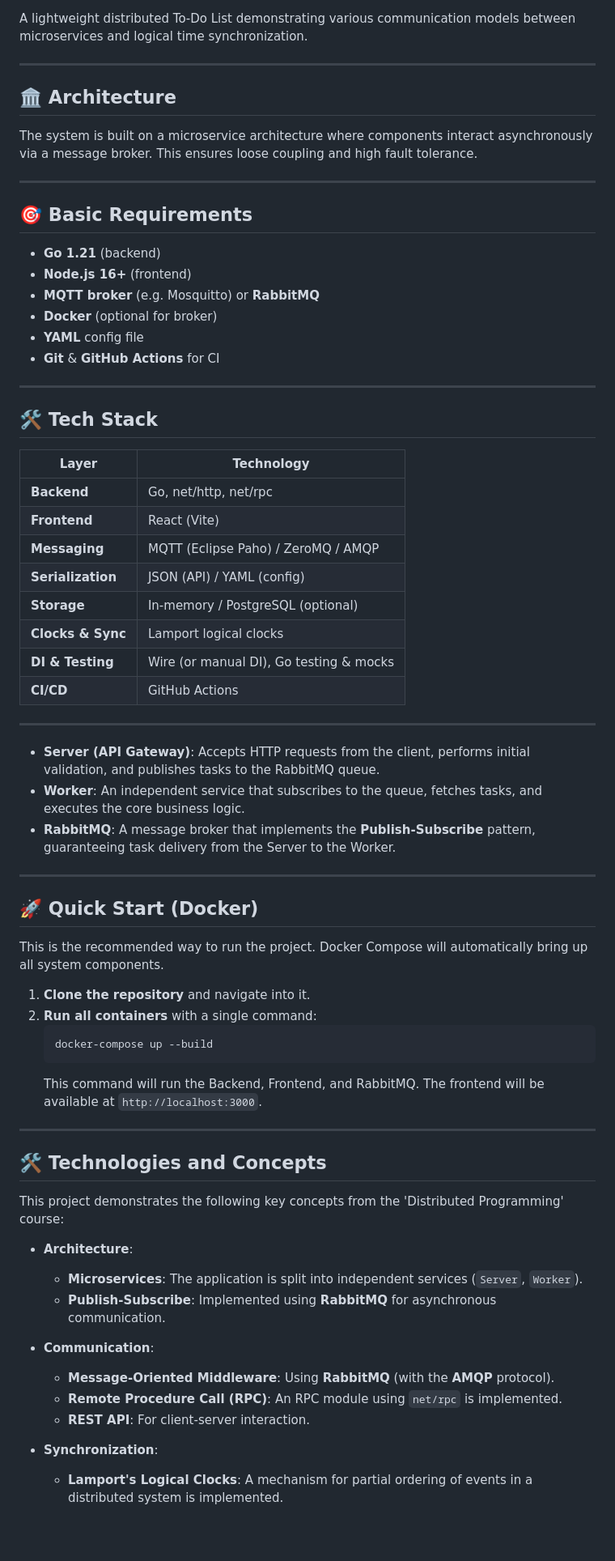
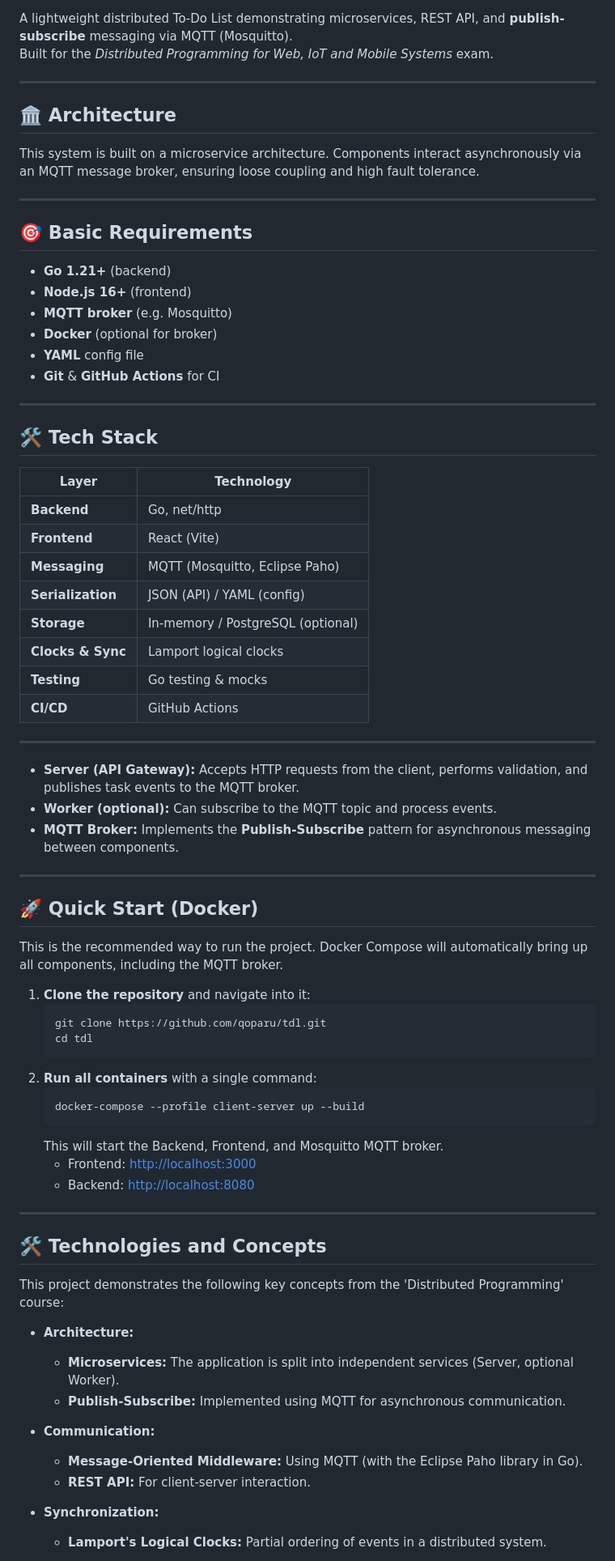
Before and after one commit to qoparu/tdl, a Markdown page: README.md, the part around one of its changes. Shown at 81% size. Drawn GitHub-style; blank space fills up the shorter version.

````diff
--- a/README.md
+++ b/README.md
@@ -6,20 +6,21 @@
 [![Docker](https://img.shields.io/badge/Docker-✓-blue?logo=docker)](https://www.docker.com/)
 [![License: MIT](https://img.shields.io/badge/License-MIT-green)](https://opensource.org/licenses/MIT)
 
-A lightweight distributed To-Do List demonstrating various communication models between microservices and logical time synchronization.
+A lightweight distributed To-Do List demonstrating microservices, REST API, and **publish-subscribe** messaging via MQTT (Mosquitto).
+Built for the *Distributed Programming for Web, IoT and Mobile Systems* exam.
 
 ---
 
 ## 🏛️ Architecture
 
-The system is built on a microservice architecture where components interact asynchronously via a message broker. This ensures loose coupling and high fault tolerance.
+This system is built on a microservice architecture. Components interact asynchronously via an MQTT message broker, ensuring loose coupling and high fault tolerance.
 
 ---
 
 ## 🎯 Basic Requirements
-- **Go 1.21** (backend)
+- **Go 1.21+** (backend)
 - **Node.js 16+** (frontend)
-- **MQTT broker** (e.g. Mosquitto) or **RabbitMQ**
+- **MQTT broker** (e.g. Mosquitto)
 - **Docker** (optional for broker)
 - **YAML** config file
 - **Git** & **GitHub Actions** for CI
@@ -30,33 +31,39 @@ The system is built on a microservice architecture where components interact asy
 
 | Layer               | Technology                               |
 |---------------------|------------------------------------------|
-| **Backend**         | Go, net/http, net/rpc                    |
+| **Backend**         | Go, net/http                             |
 | **Frontend**        | React (Vite)                             |
-| **Messaging**       | MQTT (Eclipse Paho) / ZeroMQ / AMQP      |
-| **Serialization**   | JSON (API) / YAML (config)              |
+| **Messaging**       | MQTT (Mosquitto, Eclipse Paho)           |
+| **Serialization**   | JSON (API) / YAML (config)               |
 | **Storage**         | In-memory / PostgreSQL (optional)        |
 | **Clocks & Sync**   | Lamport logical clocks                   |
-| **DI & Testing**    | Wire (or manual DI), Go testing & mocks  |
+| **Testing**         | Go testing & mocks                       |
 | **CI/CD**           | GitHub Actions                           |
 
 ---
 
-* **Server (API Gateway)**: Accepts HTTP requests from the client, performs initial validation, and publishes tasks to the RabbitMQ queue.
-* **Worker**: An independent service that subscribes to the queue, fetches tasks, and executes the core business logic.
-* **RabbitMQ**: A message broker that implements the **Publish-Subscribe** pattern, guaranteeing task delivery from the Server to the Worker.
+- **Server (API Gateway):** Accepts HTTP requests from the client, performs validation, and publishes task events to the MQTT broker.
+- **Worker (optional):** Can subscribe to the MQTT topic and process events.
+- **MQTT Broker:** Implements the **Publish-Subscribe** pattern for asynchronous messaging between components.
 
 ---
 
 ## 🚀 Quick Start (Docker)
 
-This is the recommended way to run the project. Docker Compose will automatically bring up all system components.
+This is the recommended way to run the project. Docker Compose will automatically bring up all components, including the MQTT broker.
 
-1.  **Clone the repository** and navigate into it.
+1.  **Clone the repository** and navigate into it:
+    ```bash
+    git clone https://github.com/qoparu/tdl.git
+    cd tdl
+    ```
 2.  **Run all containers** with a single command:
     ```bash
-    docker-compose up --build
+    docker-compose --profile client-server up --build
     ```
-    This command will run the Backend, Frontend, and RabbitMQ. The frontend will be available at `http://localhost:3000`.
+    This will start the Backend, Frontend, and Mosquitto MQTT broker.
+    - Frontend: [http://localhost:3000](http://localhost:3000)
+    - Backend: [http://localhost:8080](http://localhost:8080)
 
 ---
 
@@ -64,15 +71,14 @@ This is the recommended way to run the project. Docker Compose will automaticall
 
 This project demonstrates the following key concepts from the 'Distributed Programming' course:
 
-* **Architecture**:
-    * **Microservices**: The application is split into independent services (`Server`, `Worker`).
-    * **Publish-Subscribe**: Implemented using **RabbitMQ** for asynchronous communication.
+* **Architecture:**
+    * **Microservices:** The application is split into independent services (Server, optional Worker).
+    * **Publish-Subscribe:** Implemented using MQTT for asynchronous communication.
 
-* **Communication**:
-    * **Message-Oriented Middleware**: Using **RabbitMQ** (with the **AMQP** protocol).
-    * **Remote Procedure Call (RPC)**: An RPC module using `net/rpc` is implemented.
-    * **REST API**: For client-server interaction.
+* **Communication:**
+    * **Message-Oriented Middleware:** Using MQTT (with the Eclipse Paho library in Go).
+    * **REST API:** For client-server interaction.
 
-* **Synchronization**:
-    * **Lamport's Logical Clocks**: A mechanism for partial ordering of events in a distributed system is implemented.
+* **Synchronization:**
+    * **Lamport's Logical Clocks:** Partial ordering of events in a distributed system.
 
````
Also changed, not shown: other parts of README.md (+14 -16 lines).
